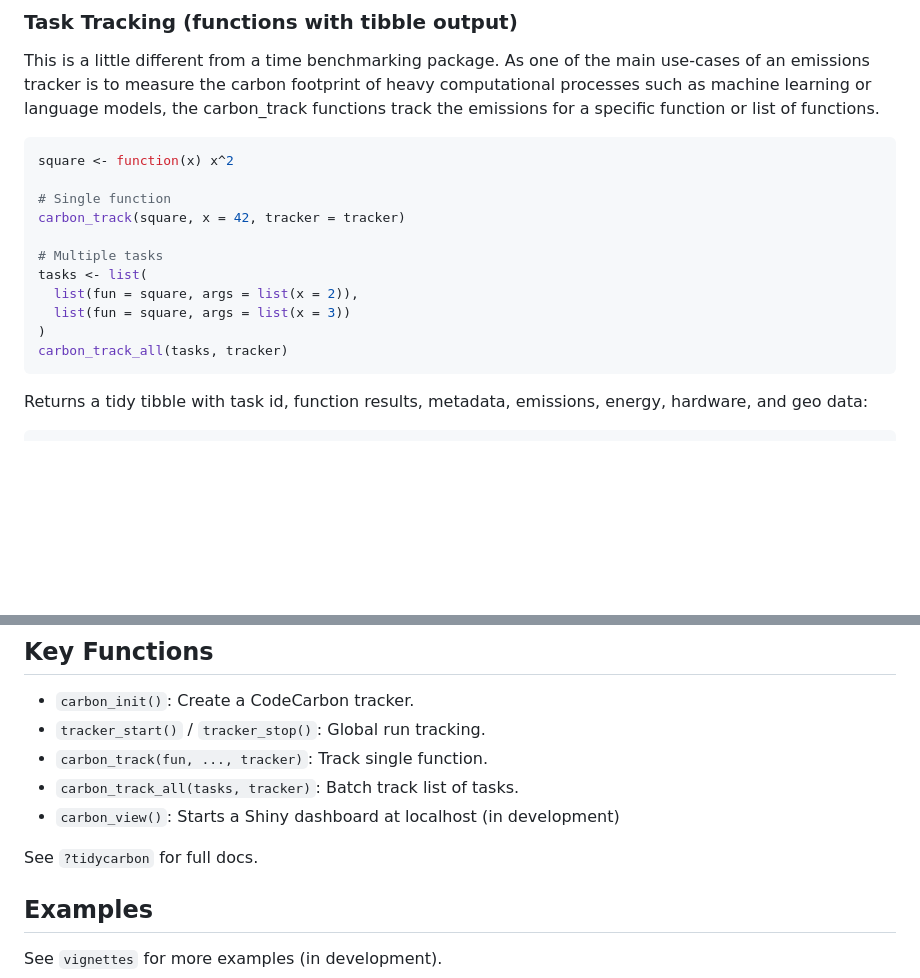
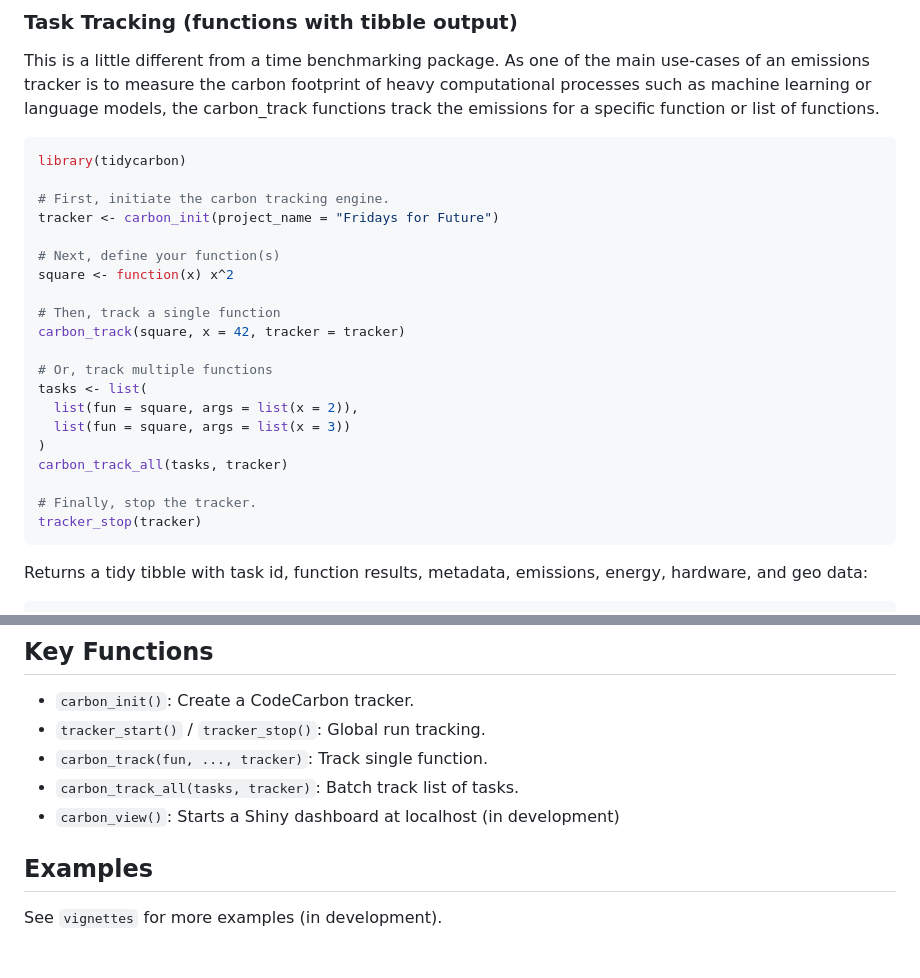
Before and after one commit to seankellyhp/Tidycarbon, a Markdown page: README.md, 2 parts joined by grey strips. GitHub-like rendering; blank space fills up the shorter version.

Commit message:
Improve examples

````diff
--- a/README.md
+++ b/README.md
@@ -60,17 +60,26 @@ Emissions data is automatically logged to `emissions.csv` in the root project fo
 This is a little different from a time benchmarking package. As one of the main use-cases of an emissions tracker is to measure the carbon footprint of heavy computational processes such as machine learning or language models, the carbon_track functions track the emissions for a specific function or list of functions.
 
 ```r
+library(tidycarbon)
+
+# First, initiate the carbon tracking engine.
+tracker <- carbon_init(project_name = "Fridays for Future")
+
+# Next, define your function(s)
 square <- function(x) x^2
 
-# Single function
+# Then, track a single function
 carbon_track(square, x = 42, tracker = tracker)
 
-# Multiple tasks
+# Or, track multiple functions
 tasks <- list(
   list(fun = square, args = list(x = 2)),
   list(fun = square, args = list(x = 3))
 )
 carbon_track_all(tasks, tracker)
+
+# Finally, stop the tracker.
+tracker_stop(tracker)
 ```
 
 Returns a tidy tibble with task id, function results, metadata, emissions, energy, hardware, and geo data:
@@ -88,8 +97,6 @@ Returns a tidy tibble with task id, function results, metadata, emissions, energ
 - `carbon_track(fun, ..., tracker)`: Track single function.
 - `carbon_track_all(tasks, tracker)`: Batch track list of tasks.
 - `carbon_view()`: Starts a Shiny dashboard at localhost (in development)
-
-See `?tidycarbon` for full docs.
 
 ## Examples
 
````
